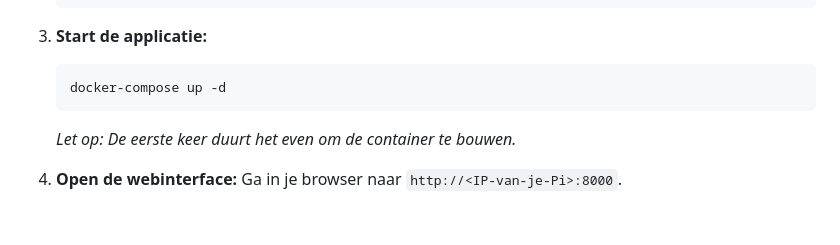
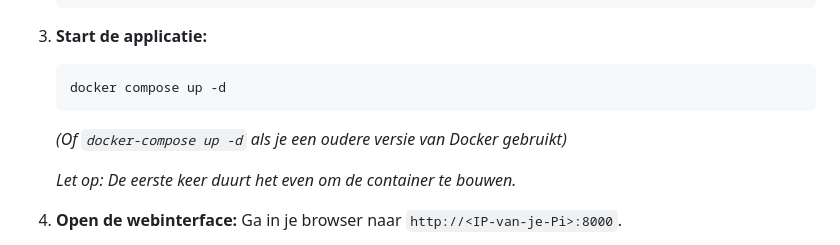
Before and after one commit to lexhartman/rpi-speed-cam, a Markdown page: README.md, the part around one of its changes. Rendered like a GitHub page; blank space fills up the shorter version.

Commit message:
Update README.md to use 'docker compose' (v2) instead of 'docker-compose' (v1).
Co-authored-by: lexhartman <10186553+lexhartman@users.noreply.github.com>

````diff
--- a/README.md
+++ b/README.md
@@ -37,8 +37,9 @@ Dit project verandert je Raspberry Pi 5 met Camera Module 3 in een geavanceerde
 
 3.  **Start de applicatie:**
     ```bash
-    docker-compose up -d
+    docker compose up -d
     ```
+    *(Of `docker-compose up -d` als je een oudere versie van Docker gebruikt)*
 
     *Let op: De eerste keer duurt het even om de container te bouwen.*
 
````
Also changed, not shown: other parts of README.md (+1 -1 lines).
